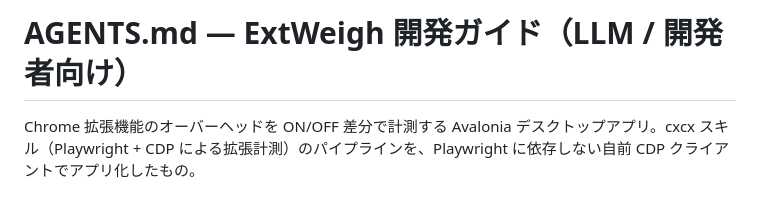
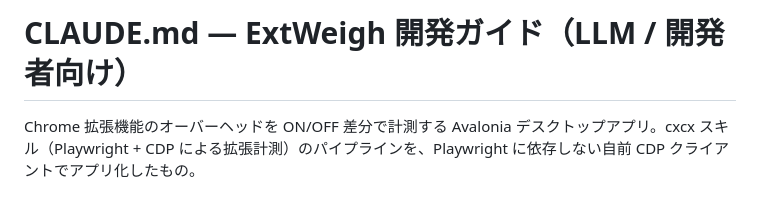
Before and after one commit to 1llum1n4t1s/ExtWeigh, a Markdown page: CLAUDE.md, the part around the change. Rendered like a GitHub page.

Commit message:
AGENTS.md を Claude Code 向けに最適化して CLAUDE.md へ移行
Co-Authored-By: Claude Fable 5 <noreply@anthropic.com>

```diff
--- a/AGENTS.md
+++ b/CLAUDE.md
@@ -1,4 +1,4 @@
-# AGENTS.md — ExtWeigh 開発ガイド（LLM / 開発者向け）
+# CLAUDE.md — ExtWeigh 開発ガイド（LLM / 開発者向け）
 
 Chrome 拡張機能のオーバーヘッドを ON/OFF 差分で計測する Avalonia デスクトップアプリ。cxcx スキル（Playwright + CDP による拡張計測）のパイプラインを、Playwright に依存しない自前 CDP クライアントでアプリ化したもの。
 
```
